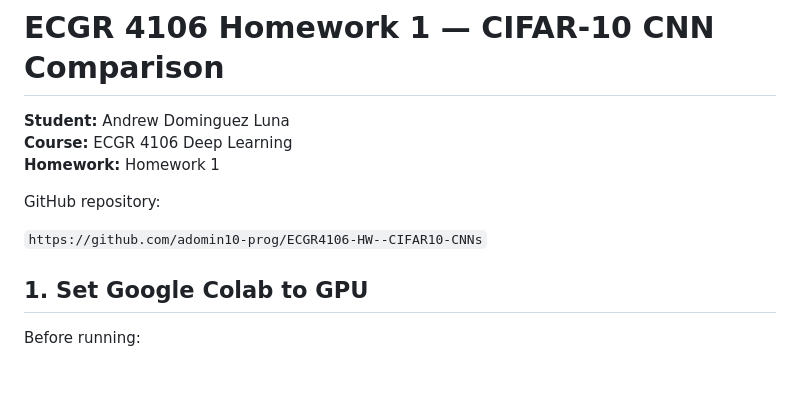
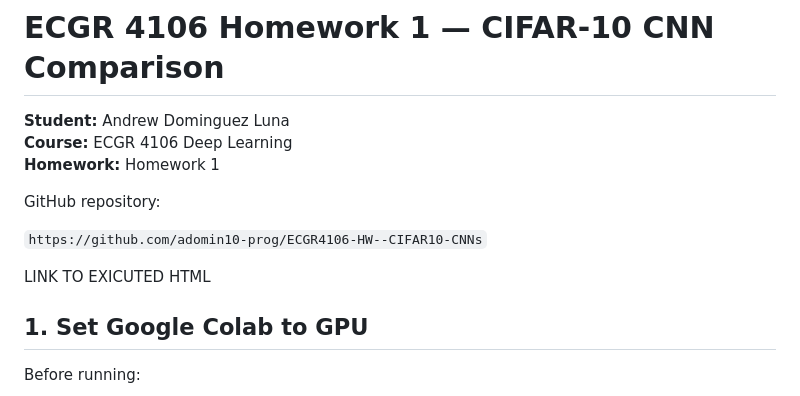
Before and after one commit to adomin10-prog/ECGR4106-HW--CIFAR10-CNNs, a Markdown page: README.md, the part around the change. Rendered like a GitHub page; blank space fills up the shorter version.

```diff
--- a/README.md
+++ b/README.md
@@ -7,6 +7,8 @@
 GitHub repository:
 
 `https://github.com/adomin10-prog/ECGR4106-HW--CIFAR10-CNNs`
+
+LINK TO EXICUTED HTML
 
 
 ## 1. Set Google Colab to GPU
```
